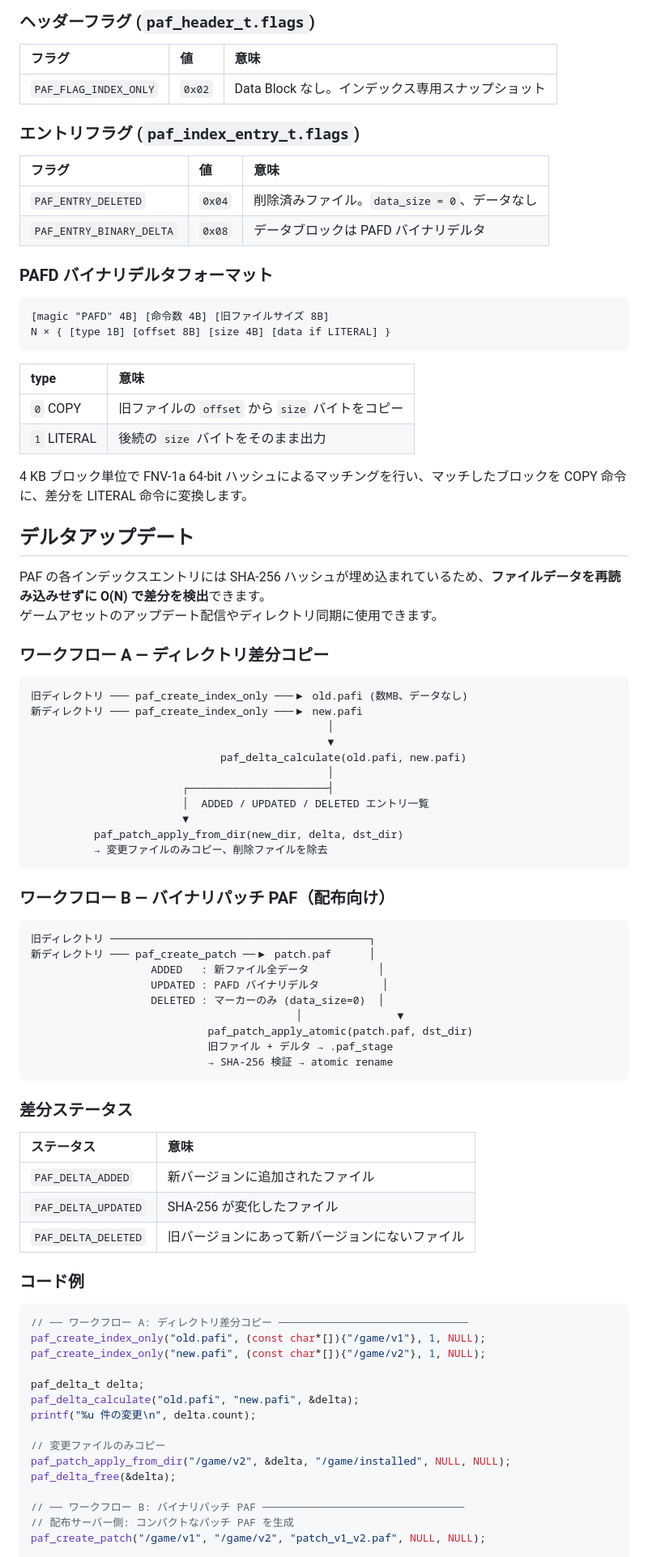
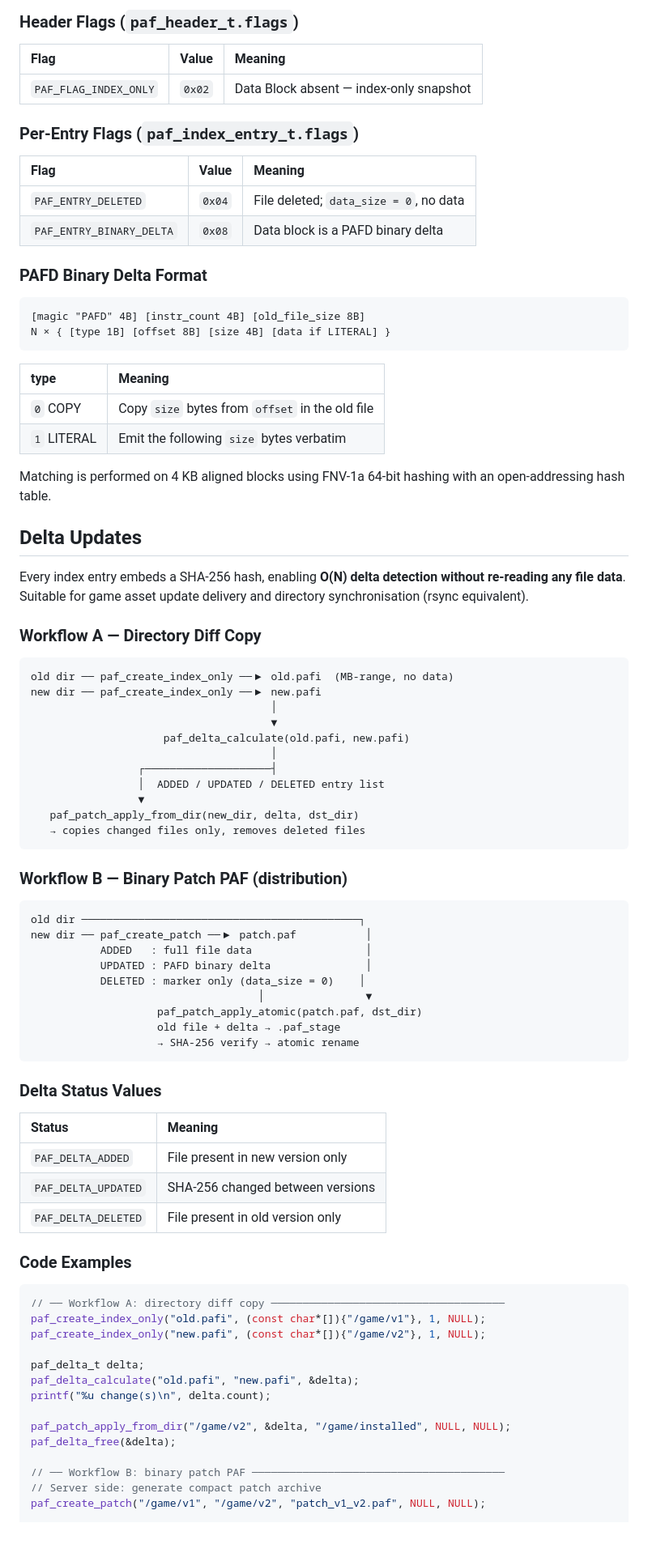
Before and after one commit to mati0516/paf-archive, a Markdown page: README.md, the part around one of its changes. Shown at 81% size. Drawn GitHub-style; blank space fills up the shorter version.

Commit message:
README: switch back to English, replace benchmark with coming soon
https://claude.ai/code/session_01S2cfa4wsBX5JqK22pjidWj

````diff
--- a/README.md
+++ b/README.md
@@ -61,90 +53,89 @@ Vulkan パスは `paf_sha256.spv`（`libpaf/src/paf_sha256.comp` からコンパ
 
-### ヘッダーフラグ (`paf_header_t.flags`)
+### Header Flags (`paf_header_t.flags`)
 
-| フラグ | 値 | 意味 |
+| Flag | Value | Meaning |
 |:---|:---|:---|
-| `PAF_FLAG_INDEX_ONLY` | `0x02` | Data Block なし。インデックス専用スナップショット |
+| `PAF_FLAG_INDEX_ONLY` | `0x02` | Data Block absent — index-only snapshot |
 
-### エントリフラグ (`paf_index_entry_t.flags`)
+### Per-Entry Flags (`paf_index_entry_t.flags`)
 
-| フラグ | 値 | 意味 |
+| Flag | Value | Meaning |
 |:---|:---|:---|
-| `PAF_ENTRY_DELETED` | `0x04` | 削除済みファイル。`data_size = 0`、データなし |
-| `PAF_ENTRY_BINARY_DELTA` | `0x08` | データブロックは PAFD バイナリデルタ |
+| `PAF_ENTRY_DELETED` | `0x04` | File deleted; `data_size = 0`, no data |
+| `PAF_ENTRY_BINARY_DELTA` | `0x08` | Data block is a PAFD binary delta |
 
-### PAFD バイナリデルタフォーマット
+### PAFD Binary Delta Format
 
 ```
-[magic "PAFD" 4B] [命令数 4B] [旧ファイルサイズ 8B]
+[magic "PAFD" 4B] [instr_count 4B] [old_file_size 8B]
 N × { [type 1B] [offset 8B] [size 4B] [data if LITERAL] }
 ```
 
-| type | 意味 |
+| type | Meaning |
 |:---|:---|
-| `0` COPY | 旧ファイルの `offset` から `size` バイトをコピー |
-| `1` LITERAL | 後続の `size` バイトをそのまま出力 |
+| `0` COPY | Copy `size` bytes from `offset` in the old file |
+| `1` LITERAL | Emit the following `size` bytes verbatim |
 
-4 KB ブロック単位で FNV-1a 64-bit ハッシュによるマッチングを行い、マッチしたブロックを COPY 命令に、差分を LITERAL 命令に変換します。
+Matching is performed on 4 KB aligned blocks using FNV-1a 64-bit hashing with an open-addressing hash table.
 
-## デルタアップデート
+## Delta Updates
 
-PAF の各インデックスエントリには SHA-256 ハッシュが埋め込まれているため、**ファイルデータを再読み込みせずに O(N) で差分を検出**できます。
-ゲームアセットのアップデート配信やディレクトリ同期に使用できます。
+Every index entry embeds a SHA-256 hash, enabling **O(N) delta detection without re-reading any file data**.
+Suitable for game asset update delivery and directory synchronisation (rsync equivalent).
 
-### ワークフロー A — ディレクトリ差分コピー
+### Workflow A — Directory Diff Copy
 
 ```
-旧ディレクトリ ─── paf_create_index_only ───▶ old.pafi (数MB、データなし)
-新ディレクトリ ─── paf_create_index_only ───▶ new.pafi
-                                               │
-                                               ▼
-                              paf_delta_calculate(old.pafi, new.pafi)
-                                               │
-                        ┌──────────────────────┤
-                        │  ADDED / UPDATED / DELETED エントリ一覧
-                        ▼
-          paf_patch_apply_from_dir(new_dir, delta, dst_dir)
-          → 変更ファイルのみコピー、削除ファイルを除去
+old dir ── paf_create_index_only ──▶ old.pafi  (MB-range, no data)
+new dir ── paf_create_index_only ──▶ new.pafi
+                                      │
+                                      ▼
+                     paf_delta_calculate(old.pafi, new.pafi)
+                                      │
+                 ┌────────────────────┤
+                 │  ADDED / UPDATED / DELETED entry list
+                 ▼
+   paf_patch_apply_from_dir(new_dir, delta, dst_dir)
+   → copies changed files only, removes deleted files
 ```
 
-### ワークフロー B — バイナリパッチ PAF（配布向け）
+### Workflow B — Binary Patch PAF (distribution)
 
 ```
-旧ディレクトリ ─────────────────────────────────────────┐
-新ディレクトリ ─── paf_create_patch ──▶ patch.paf      │
-                   ADDED   : 新ファイル全データ           │
-                   UPDATED : PAFD バイナリデルタ          │
-                   DELETED : マーカーのみ (data_size=0)  │
-                                          │               ▼
-                            paf_patch_apply_atomic(patch.paf, dst_dir)
-                            旧ファイル + デルタ → .paf_stage
-                            → SHA-256 検証 → atomic rename
+old dir ────────────────────────────────────────────┐
+new dir ── paf_create_patch ──▶ patch.paf           │
+           ADDED   : full file data                  │
+           UPDATED : PAFD binary delta               │
+           DELETED : marker only (data_size = 0)    │
+                                    │                ▼
+                    paf_patch_apply_atomic(patch.paf, dst_dir)
+                    old file + delta → .paf_stage
+                    → SHA-256 verify → atomic rename
 ```
 
-### 差分ステータス
+### Delta Status Values
 
-| ステータス | 意味 |
+| Status | Meaning |
 |:---|:---|
-| `PAF_DELTA_ADDED` | 新バージョンに追加されたファイル |
-| `PAF_DELTA_UPDATED` | SHA-256 が変化したファイル |
-| `PAF_DELTA_DELETED` | 旧バージョンにあって新バージョンにないファイル |
+| `PAF_DELTA_ADDED` | File present in new version only |
+| `PAF_DELTA_UPDATED` | SHA-256 changed between versions |
+| `PAF_DELTA_DELETED` | File present in old version only |
 
-### コード例
+### Code Examples
 
 ```c
-// ── ワークフロー A: ディレクトリ差分コピー ──────────────────────────────
+// ── Workflow A: directory diff copy ─────────────────────────────────────
 paf_create_index_only("old.pafi", (const char*[]){"/game/v1"}, 1, NULL);
 paf_create_index_only("new.pafi", (const char*[]){"/game/v2"}, 1, NULL);
 
 paf_delta_t delta;
 paf_delta_calculate("old.pafi", "new.pafi", &delta);
-printf("%u 件の変更\n", delta.count);
+printf("%u change(s)\n", delta.count);
 
-// 変更ファイルのみコピー
 paf_patch_apply_from_dir("/game/v2", &delta, "/game/installed", NULL, NULL);
 paf_delta_free(&delta);
 
-// ── ワークフロー B: バイナリパッチ PAF ────────────────────────────────
-// 配布サーバー側: コンパクトなパッチ PAF を生成
+// ── Workflow B: binary patch PAF ────────────────────────────────────────
+// Server side: generate compact patch archive
 paf_create_patch("/game/v1", "/game/v2", "patch_v1_v2.paf", NULL, NULL);
 
````
Also changed, not shown: other parts of README.md (+57 -65 lines).
